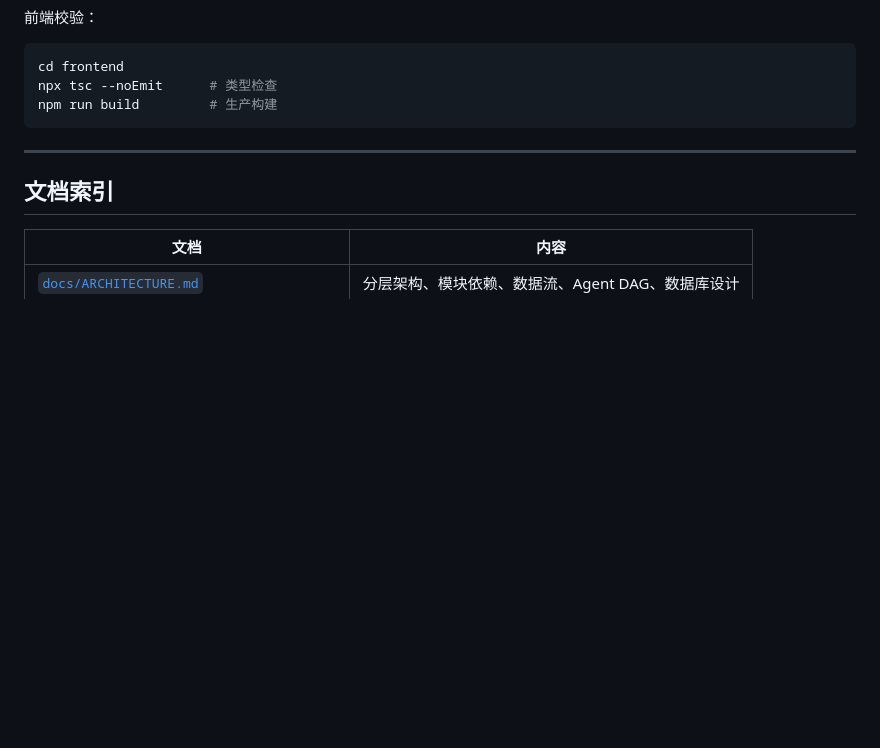
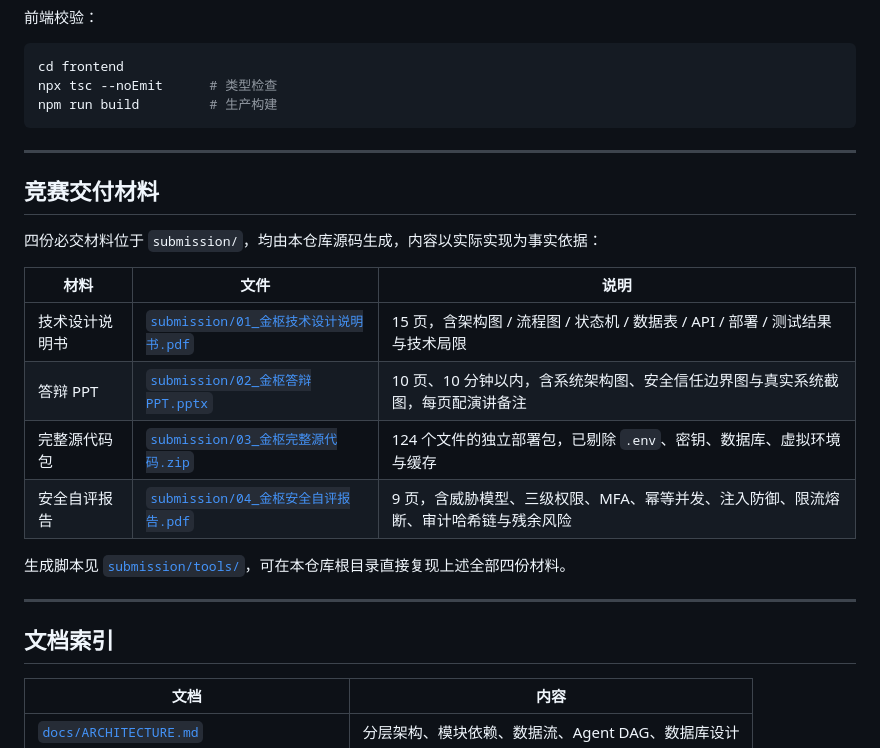
Before and after one commit to cooooooosdas/-FinTrust-Agent, a Markdown page: README.md, the part around one of its changes. Rendered like a GitHub page; blank space fills up the shorter version.

```diff
--- a/README.md
+++ b/README.md
@@ -414,6 +461,21 @@ npm run build         # 生产构建
 
 ---
 
+## 竞赛交付材料
+
+四份必交材料位于 `submission/`，均由本仓库源码生成，内容以实际实现为事实依据：
+
+| 材料 | 文件 | 说明 |
+| --- | --- | --- |
+| 技术设计说明书 | [`submission/01_金枢技术设计说明书.pdf`](submission/) | 15 页，含架构图 / 流程图 / 状态机 / 数据表 / API / 部署 / 测试结果与技术局限 |
+| 答辩 PPT | [`submission/02_金枢答辩PPT.pptx`](submission/) | 10 页、10 分钟以内，含系统架构图、安全信任边界图与真实系统截图，每页配演讲备注 |
+| 完整源代码包 | [`submission/03_金枢完整源代码.zip`](submission/) | 124 个文件的独立部署包，已剔除 `.env`、密钥、数据库、虚拟环境与缓存 |
+| 安全自评报告 | [`submission/04_金枢安全自评报告.pdf`](submission/) | 9 页，含威胁模型、三级权限、MFA、幂等并发、注入防御、限流熔断、审计哈希链与残余风险 |
+
+生成脚本见 [`submission/tools/`](submission/tools/)，可在本仓库根目录直接复现上述全部四份材料。
+
+---
+
 ## 文档索引
 
 | 文档 | 内容 |
```
Also changed, not shown: other parts of README.md (+48 -1 lines), submission/tools/README.md (added, +40 -0 lines), docs/screenshots/01_login.png (added), docs/screenshots/02_dashboard.png (added), docs/screenshots/03_agent_dag_expanded.png (added), docs/screenshots/04_transfer_yellow.png (added), docs/screenshots/04_transfer_yellow_full.png (added), docs/screenshots/05_audit_pass.png (added), 8 other files.
